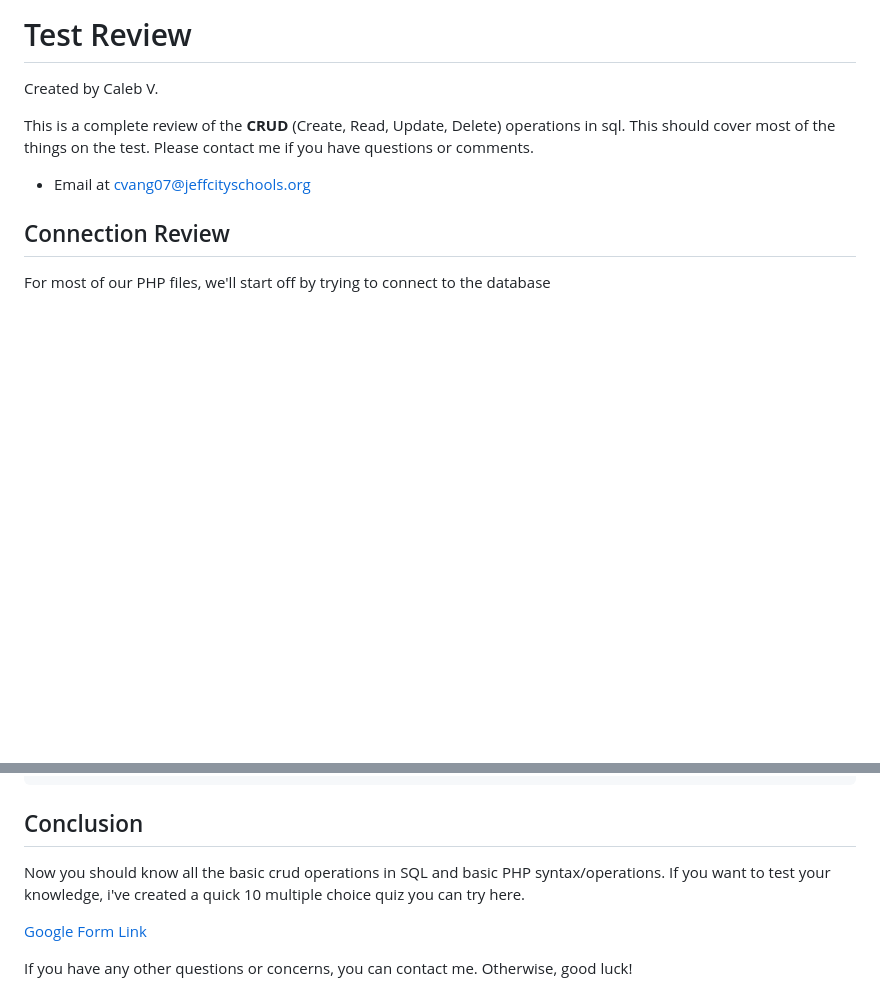
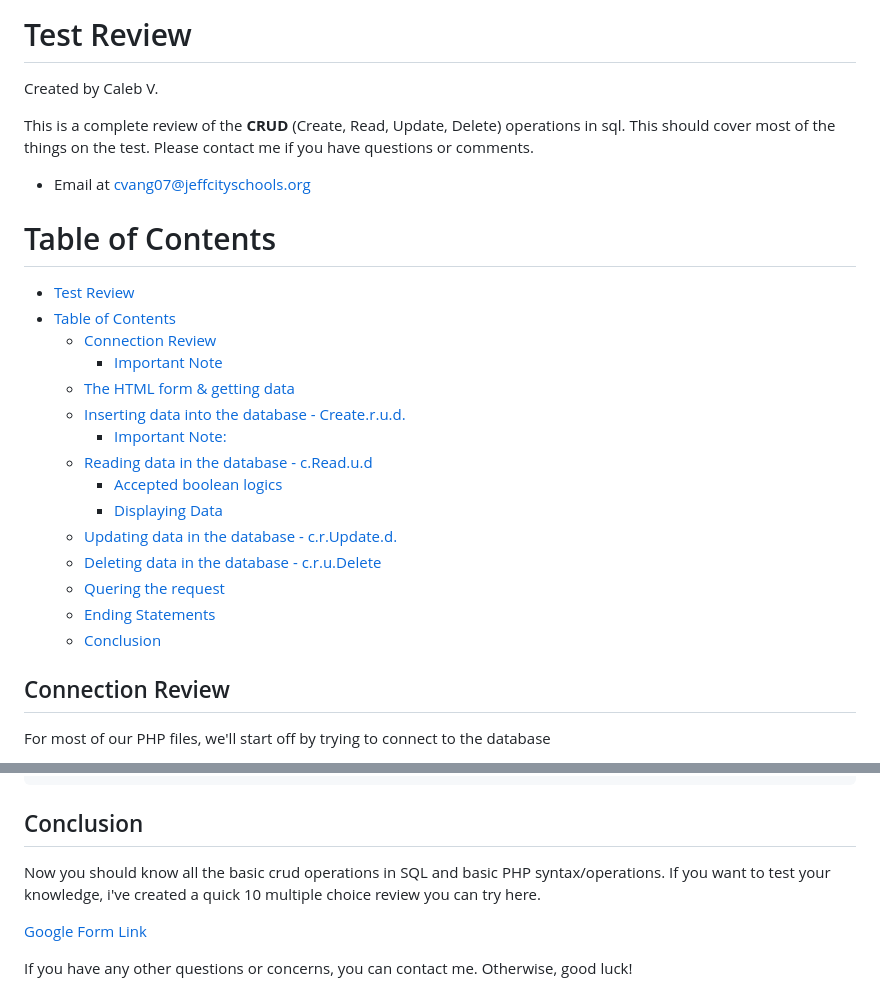
Before and after one commit to Calebv07/Football_Web_Dev, a Markdown page: TestReview.md, 2 parts joined by grey strips. Drawn GitHub-style; blank space fills up the shorter version.

Commit message:
Added table of contents

````diff
--- a/TestReview.md
+++ b/TestReview.md
@@ -3,6 +3,23 @@ Created by Caleb V.
 
 This is a complete review of the **CRUD** (Create, Read, Update, Delete) operations in sql. This should cover most of the things on the test. Please contact me if you have questions or comments.
 * Email at [cvang07@jeffcityschools.org](mailto:cvang07@jeffcityschools.org?subject=SQL%20Test%20Review%20Questions)
+
+# Table of Contents
+- [Test Review](#test-review)
+- [Table of Contents](#table-of-contents)
+  * [Connection Review](#connection-review)
+    + [Important Note](#important-note)
+  * [The HTML form & getting data](#the-html-form---getting-data)
+  * [Inserting data into the database - Create.r.u.d.](#inserting-data-into-the-database---createrud)
+    + [Important Note:](#important-note-)
+  * [Reading data in the database - c.Read.u.d](#reading-data-in-the-database---creadud)
+    + [Accepted boolean logics](#accepted-boolean-logics)
+    + [Displaying Data](#displaying-data)
+  * [Updating data in the database - c.r.Update.d.](#updating-data-in-the-database---crupdated)
+  * [Deleting data in the database - c.r.u.Delete](#deleting-data-in-the-database---crudelete)
+  * [Quering the request](#quering-the-request)
+  * [Ending Statements](#ending-statements)
+  * [Conclusion](#conclusion)
 
 ## Connection Review
 For most of our PHP files, we'll start off by trying to connect to the database
@@ -272,7 +289,7 @@ ALWAYS end the php tag.
 ```
 
 ## Conclusion
-Now you should know all the basic crud operations in SQL and basic PHP syntax/operations. If you want to test your knowledge, i've created a quick 10 multiple choice quiz you can try here.
+Now you should know all the basic crud operations in SQL and basic PHP syntax/operations. If you want to test your knowledge, i've created a quick 10 multiple choice review you can try here.
 
 [Google Form Link](https://forms.google.com)
 
````
